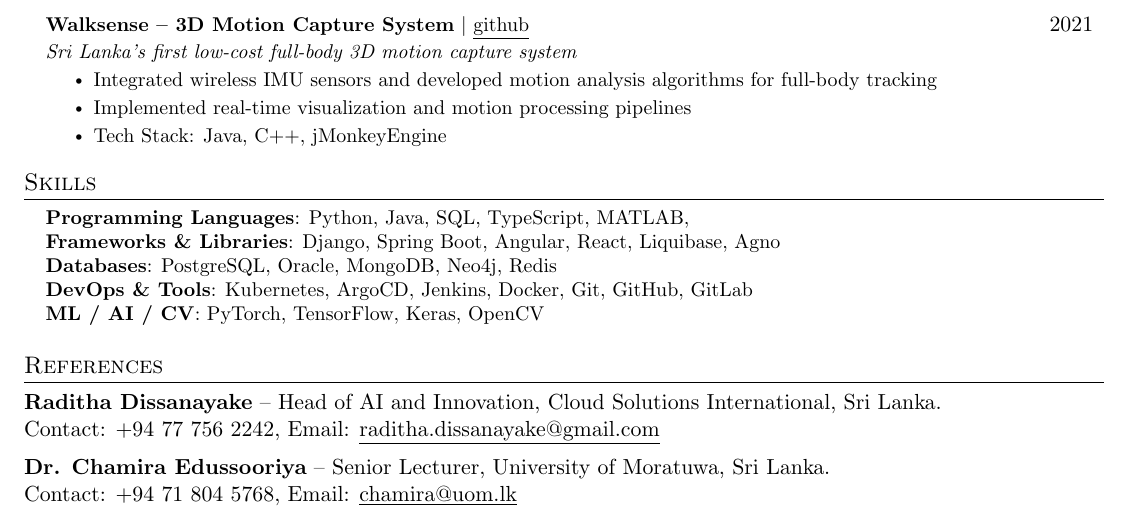
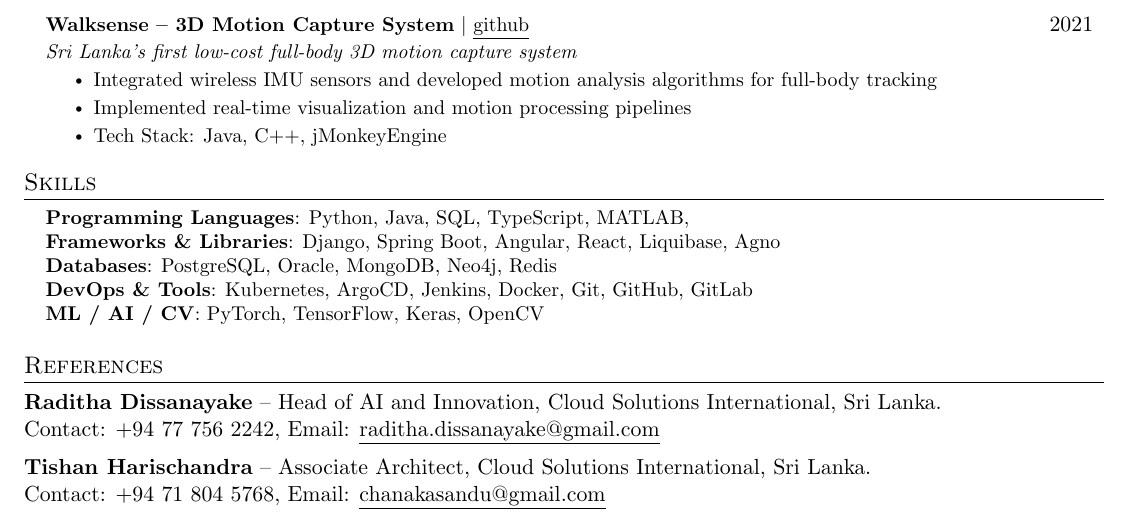
Before and after one commit to ishrath99/ishrath99.github.io, a LaTeX CV (cv/0 main.tex, which reads cv/10 references.tex): part of page 2 of 2, cut so that both start at the same text. Compiled offline with pdfLaTeX.

Commit message:
update cv

```diff
--- a/cv/10 references.tex
+++ b/cv/10 references.tex
@@ -10,8 +10,14 @@ Contact: +94 77 756 2242, Email: \href{mailto:raditha.dissanayake@gmail.com}{\un
 \vspace{0.5em}
 
 \noindent
-\textbf{Dr. Chamira Edussooriya} – Senior Lecturer, University of Moratuwa, Sri Lanka. \\
-Contact: +94 71 804 5768, Email: \href{mailto:chamira@uom.lk}{\underline{chamira@uom.lk}}
+\textbf{Tishan Harischandra} – Associate Architect, Cloud Solutions International, Sri Lanka. \\
+Contact: +94 71 804 5768, Email: \href{mailto:chanakasandu@gmail.com}{\underline{chanakasandu@gmail.com}}
+
+% \vspace{0.5em}
+
+% \noindent
+% \textbf{Dr. Chamira Edussooriya} – Senior Lecturer, University of Moratuwa, Sri Lanka. \\
+% Contact: +94 71 804 5768, Email: \href{mailto:chamira@uom.lk}{\underline{chamira@uom.lk}}
 
 % \vspace{0.5em}
 
```
Also changed, not shown: assets/ishrath_CV.pdf, 1 other file.
